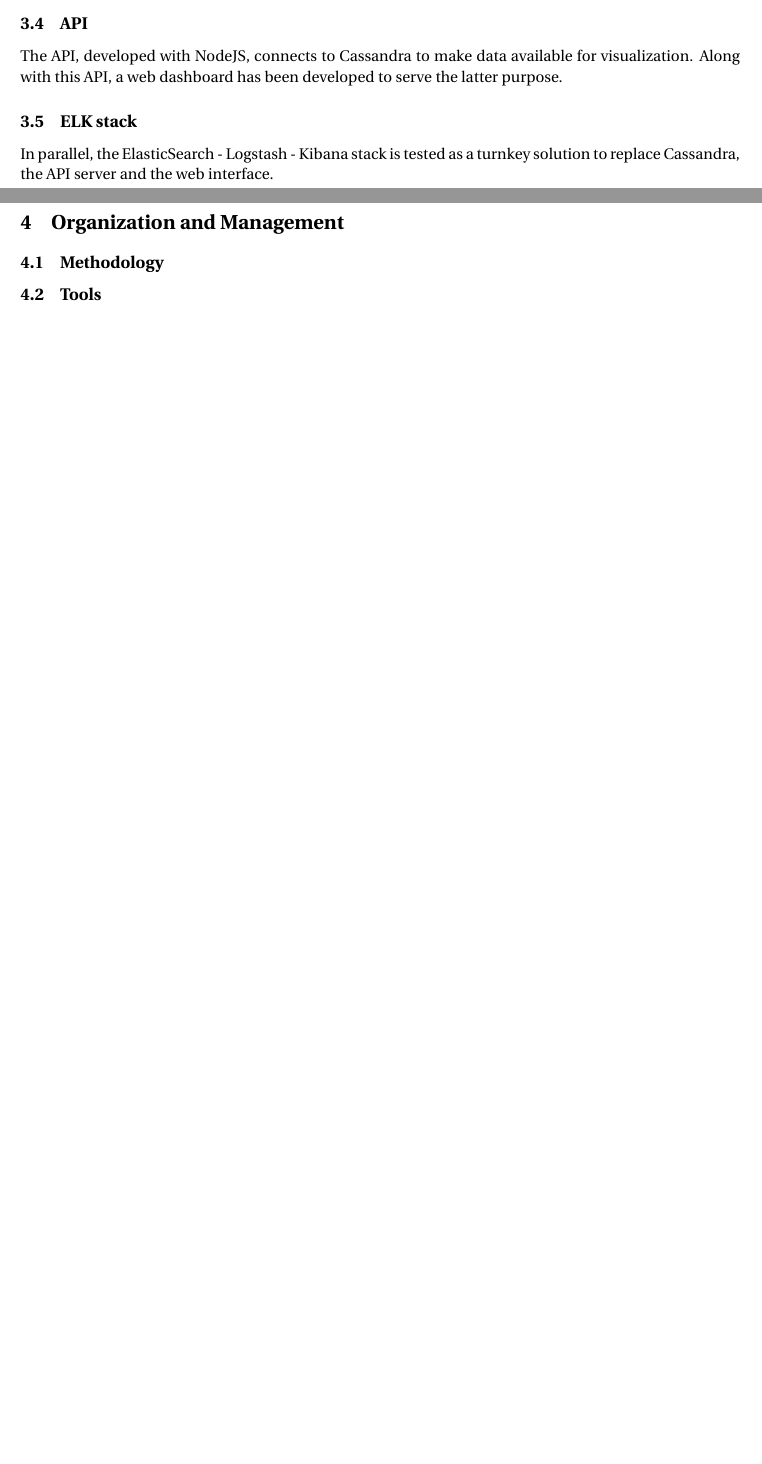
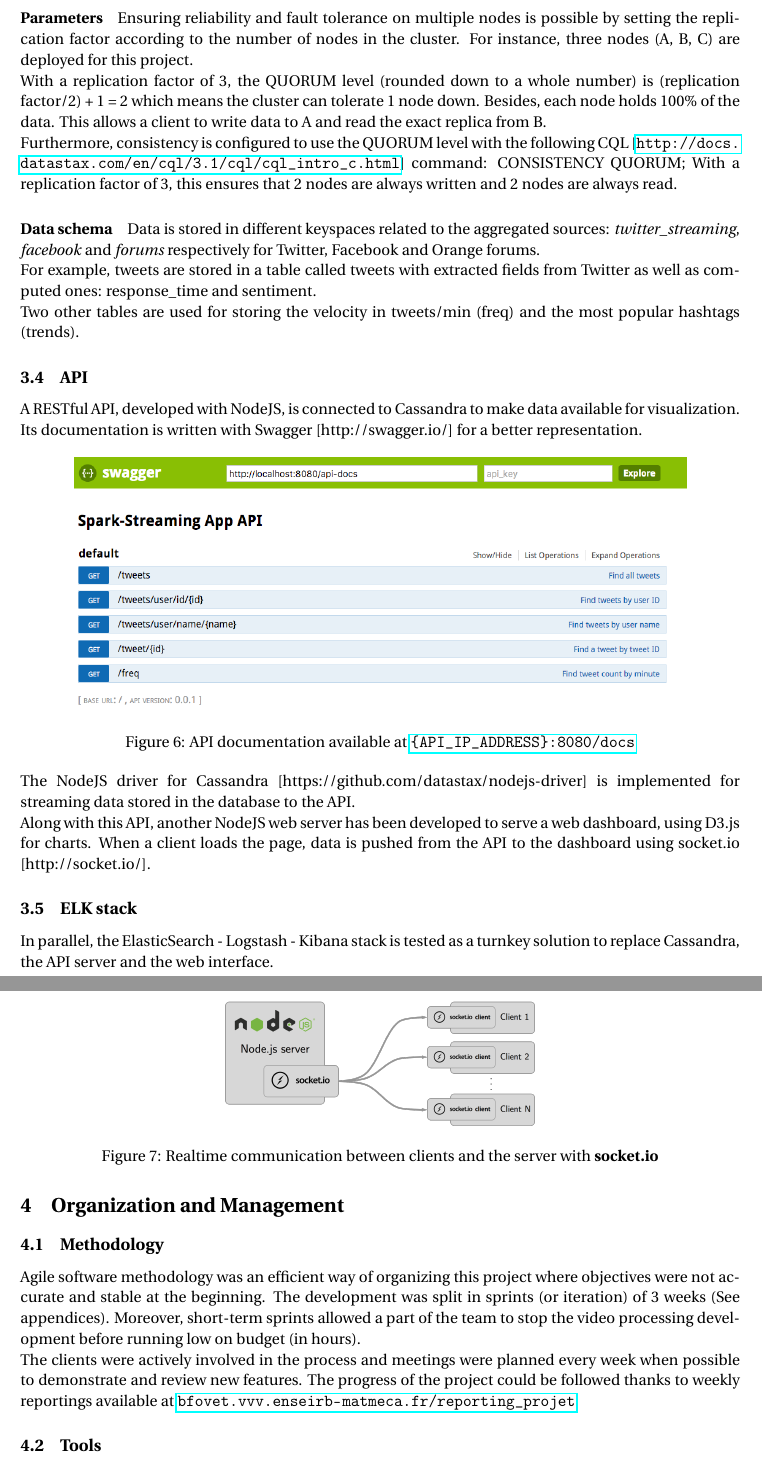
Before and after one commit to t3g7/report, a LaTeX document (main.tex): two parts of pages 5 and 6 of 6 before the commit and two parts of pages 6 and 7 of 8 after it, joined at a grey line, cut at the place of the change, the shorter picture padded with empty space. Compiled offline with pdfLaTeX.

Commit message:
Add and update many things

```diff
--- a/main.tex
+++ b/main.tex
@@ -8,6 +8,7 @@
 \usepackage{authblk}
 \usepackage{hyperref}
 \usepackage{fancyref}
+\setlength\parindent{0pt}
 
 \sloppy
 
@@ -186,7 +197,43 @@ Apache Cassandra is a NoSQL open-source distributed database. Cassandra is desig
+\paragraph{Parameters}
+
+Ensuring reliability and fault tolerance on multiple nodes is possible by setting the replication factor according to the number of nodes in the cluster. For instance, three nodes (A, B, C) are deployed for this project.
+
+With a replication factor of 3, the QUORUM level (rounded down to a whole number) is (replication factor/2) + 1 = 2 which means the cluster can tolerate 1 node down. Besides, each node holds 100\% of the data. This allows a client to write data to A and read the exact replica from B.
+
+Furthermore, consistency is configured to use the QUORUM level with the following CQL [\url{http://docs.datastax.com/en/cql/3.1/cql/cql_intro_c.html}] command: CONSISTENCY QUORUM;
+With a replication factor of 3, this ensures that 2 nodes are always written and 2 nodes are always read.
+
+\paragraph{Data schema}
+
+Data is stored in different keyspaces related to the aggregated sources: \textit{twitter\_streaming}, \textit{facebook} and \textit{forums} respectively for Twitter, Facebook and Orange forums.
+
+For example, tweets are stored in a table called tweets with extracted fields from Twitter as well as computed ones: response\_time and sentiment.
+
+Two other tables are used for storing the velocity in tweets/min (freq) and the most popular hashtags (trends).
 
 \subsection{API}
 
-The API, developed with NodeJS, connects to Cassandra to make data available for visualization. Along with this API, a web dashboard has been developed to serve the latter purpose.
+A RESTful API, developed with NodeJS, is connected to Cassandra to make data available for visualization.
+Its documentation is written with Swagger [http://swagger.io/] for a better representation.
+
+\begin{figure}[h!]
+    \centering
+    \includegraphics[scale=0.4]{img/api-docs.png}
+    \caption{API documentation available at \url{{API_IP_ADDRESS}:8080/docs}}
+    \label{socket}
+\end{figure}
+
+The NodeJS driver for Cassandra [https://github.com/datastax/nodejs-driver] is implemented for streaming data stored in the database to the API.
+
+Along with this API, another NodeJS web server has been developed to serve a web dashboard, using D3.js for charts. When a client loads the page, data is pushed from the API to the dashboard using socket.io [http://socket.io/].
+
+\begin{figure}[h!]
+    \centering
+    \includegraphics[scale=0.12]{img/api-dashboard-socket.png}
+    \caption{Realtime communication between clients and the server with \textbf{socket.io}}
+    \label{socket}
+\end{figure}
+
 
 \subsection{ELK stack}
 
@@ -196,17 +243,41 @@ In parallel, the ElasticSearch - Logstash - Kibana stack is tested as a turnkey
 
 \subsection{Methodology}
 
-% Agile with sprints, divided by use cases
+Agile software methodology was an efficient way of organizing this project where objectives were not accurate and stable at the beginning. The development was split in sprints (or iteration) of 3 weeks (See appendices).
+Moreover, short-term sprints allowed a part of the team to stop the video processing development before running low on budget (in hours).
+
+The clients were actively involved in the process and meetings were planned every week when possible to demonstrate and review new features. The progress of the project could be followed thanks to weekly reportings available at \url{bfovet.vvv.enseirb-matmeca.fr/reporting_projet}.
 
 \subsection{Tools}
 
-% GitHub for source code hosting and issue tracking, Trello for task planning, Google Drive for project documents hosting, Docker Hub for Docker images hosting, Travis-CI for continuous testing, integration and deployment.
+% GitHub for source code hosting and issue tracking, Trello for sprint planning and task assignment, Google Drive for project documents sharing, Docker Hub for Docker images hosting, Travis-CI for continuous testing, integration and deployment.
 
 \subsection{Issues}
 
-% New language: scala, many parts to develop and connect together, video processing, new concept of machine learning
+% Data privacy policy: restricted access to Orange data --> alternatives: social networks and open source data sets
+
+% TECHNINCAL ISSUES
+% New concept of machine learning
+% Many parts to develop and connect together
+% New language: scala
+% Video processing is time consuming + integration with Spark
+% Tuning and configuring spark correctly
 
 \section{Conclusion}
+
+% Spark, useful software for Big Data
+%  - Aggregating various sources
+%  - Many libraries available for data processing
+
+% Defining stores rush hours
+%  - Identifying overcrowded stores
+%  - Shortening customers waiting time
+
+% Detecting issues on social networks
+%  - Helping community managers focus on unanswered questions
+%  - Sentiment towards the brand
+
+% Ouverture sur Apache Flink, next software for Big Data processing, focused on streaming, comparable to Spark Streaming
 
 
 \section{Bibliography}
```
Also changed, not shown: img/api-dashboard-socket.png (added), img/api-docs.png (added), img/archi.png (added), img/infra.png (deleted), main.tex (53 more changed lines).
